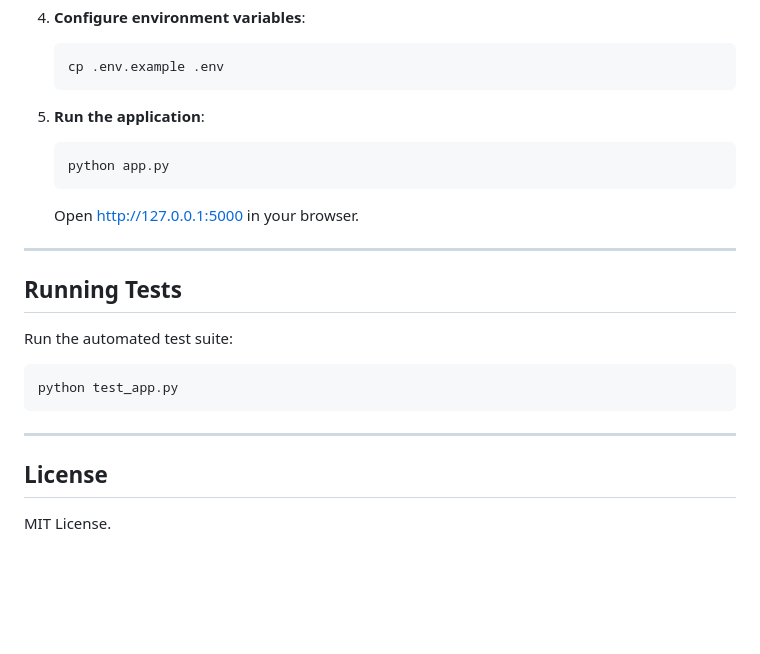
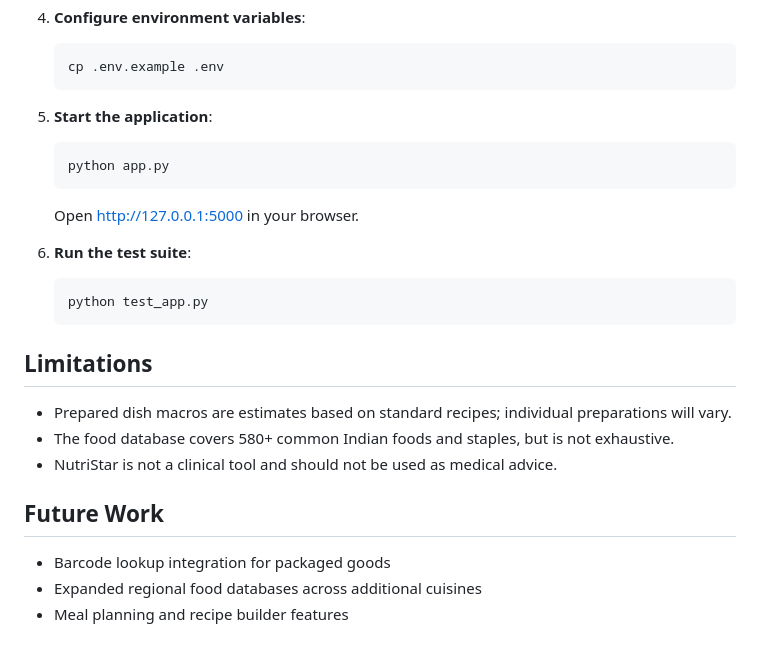
Before and after one commit to sarthakargade9166-max/NutriStar, a Markdown page: README.md, the part around one of its changes. Rendered like a GitHub page; blank space fills up the shorter version.

````diff
--- a/README.md
+++ b/README.md
@@ -96,23 +145,25 @@ nutritrack-flask/
    cp .env.example .env
    ```
 
-5. **Run the application**:
+5. **Start the application**:
    ```bash
    python app.py
    ```
    Open [http://127.0.0.1:5000](http://127.0.0.1:5000) in your browser.
 
----
+6. **Run the test suite**:
+   ```bash
+   python test_app.py
+   ```
 
-## Running Tests
+## Limitations
 
-Run the automated test suite:
-```bash
-python test_app.py
-```
+- Prepared dish macros are estimates based on standard recipes; individual preparations will vary.
+- The food database covers 580+ common Indian foods and staples, but is not exhaustive.
+- NutriStar is not a clinical tool and should not be used as medical advice.
 
----
+## Future Work
 
-## License
-
-MIT License.
+- Barcode lookup integration for packaged goods
+- Expanded regional food databases across additional cuisines
+- Meal planning and recipe builder features
````
Also changed, not shown: other parts of README.md (+75 -26 lines).
